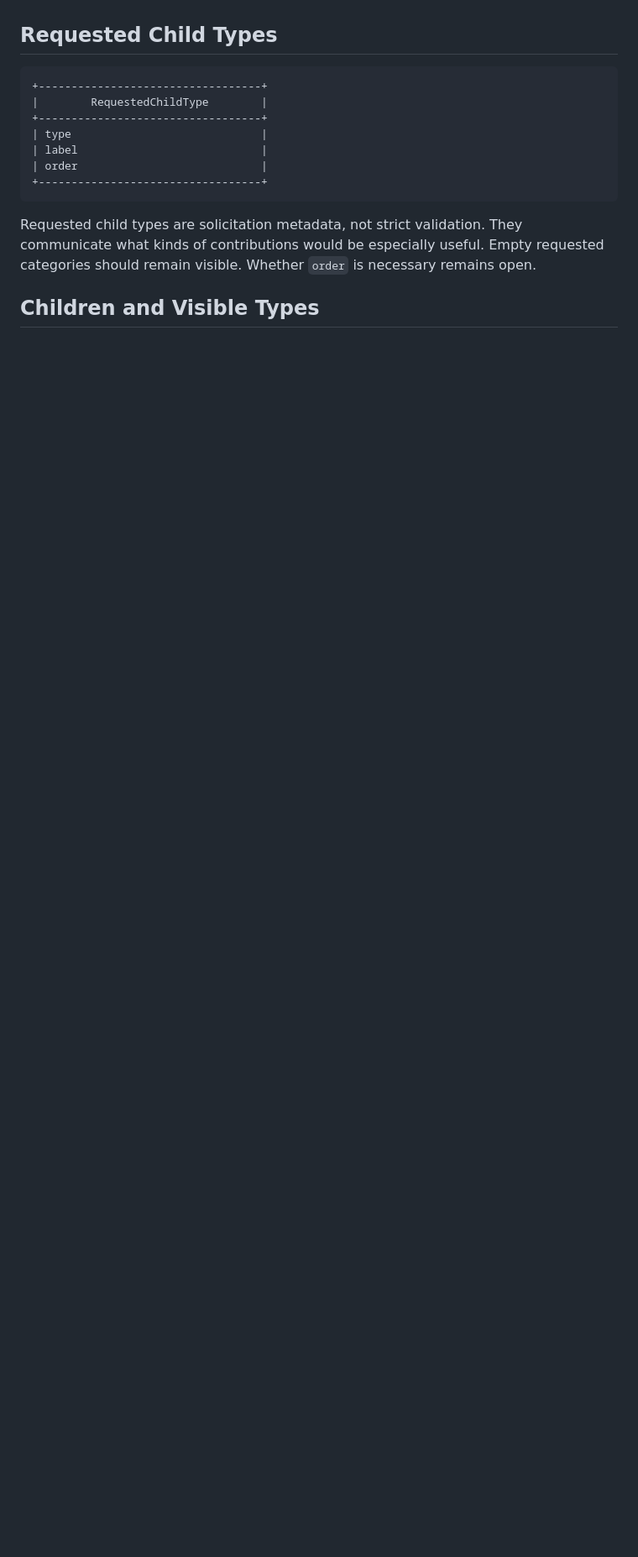
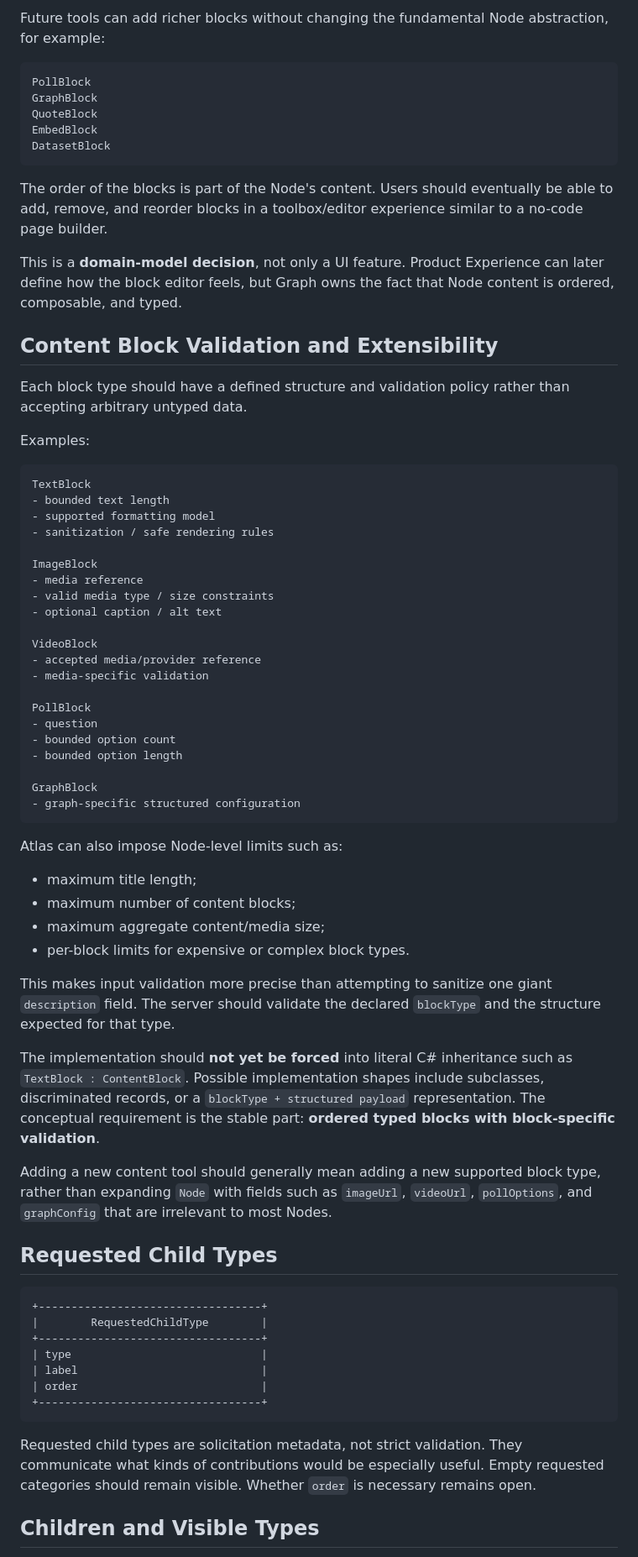
Before and after one commit to williamowen65/Semantic-Zooming-with-Hierarchical-Aggregation, a Markdown page: planning/graph/domain-model-and-uml.md, the part around one of its changes. Shown at 84% size. Rendered like a GitHub page; blank space fills up the shorter version.

Commit message:
Model Node body as composable content blocks

````diff
--- a/planning/graph/domain-model-and-uml.md
+++ b/planning/graph/domain-model-and-uml.md
@@ -41,3 +97,59 @@ The conceptual `children` collection describes graph traversal from a Node. The
+Future tools can add richer blocks without changing the fundamental Node abstraction, for example:
+
+```text
+PollBlock
+GraphBlock
+QuoteBlock
+EmbedBlock
+DatasetBlock
+```
+
+The order of the blocks is part of the Node's content. Users should eventually be able to add, remove, and reorder blocks in a toolbox/editor experience similar to a no-code page builder.
+
+This is a **domain-model decision**, not only a UI feature. Product Experience can later define how the block editor feels, but Graph owns the fact that Node content is ordered, composable, and typed.
+
+## Content Block Validation and Extensibility
+
+Each block type should have a defined structure and validation policy rather than accepting arbitrary untyped data.
+
+Examples:
+
+```text
+TextBlock
+- bounded text length
+- supported formatting model
+- sanitization / safe rendering rules
+
+ImageBlock
+- media reference
+- valid media type / size constraints
+- optional caption / alt text
+
+VideoBlock
+- accepted media/provider reference
+- media-specific validation
+
+PollBlock
+- question
+- bounded option count
+- bounded option length
+
+GraphBlock
+- graph-specific structured configuration
+```
+
+Atlas can also impose Node-level limits such as:
+
+- maximum title length;
+- maximum number of content blocks;
+- maximum aggregate content/media size;
+- per-block limits for expensive or complex block types.
+
+This makes input validation more precise than attempting to sanitize one giant `description` field. The server should validate the declared `blockType` and the structure expected for that type.
+
+The implementation should **not yet be forced** into literal C# inheritance such as `TextBlock : ContentBlock`. Possible implementation shapes include subclasses, discriminated records, or a `blockType + structured payload` representation. The conceptual requirement is the stable part: **ordered typed blocks with block-specific validation**.
+
+Adding a new content tool should generally mean adding a new supported block type, rather than expanding `Node` with fields such as `imageUrl`, `videoUrl`, `pollOptions`, and `graphConfig` that are irrelevant to most Nodes.
 
 ## Requested Child Types
 
````
Also changed, not shown: other parts of planning/graph/domain-model-and-uml.md (+62 -2 lines).
